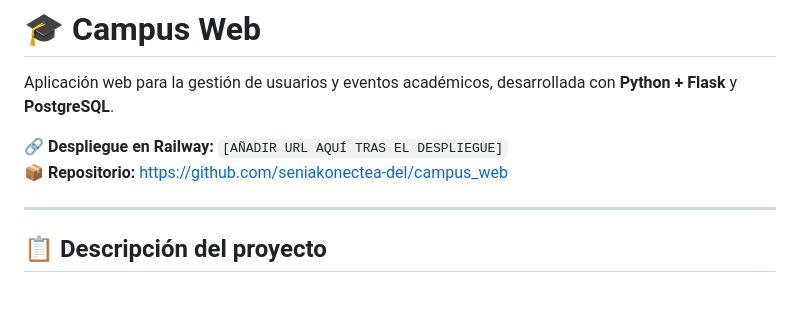
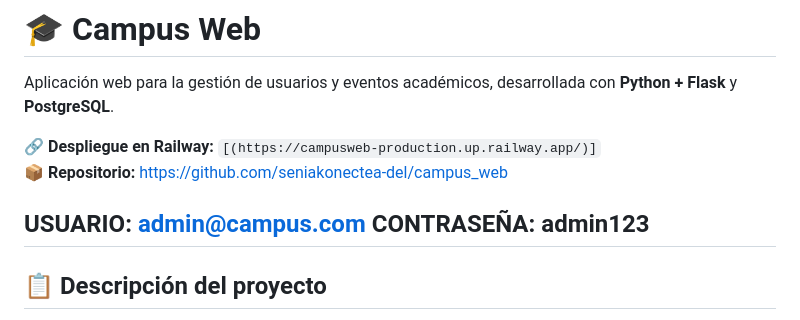
Before and after one commit to seniakonectea-del/campus_web, a Markdown page: README.md, the part around the change. Rendered like a GitHub page; blank space fills up the shorter version.

Commit message:
Update README with deployment link and credentials
Updated deployment URL and added default user credentials.

```diff
--- a/README.md
+++ b/README.md
@@ -2,9 +2,11 @@
 
 Aplicación web para la gestión de usuarios y eventos académicos, desarrollada con **Python + Flask** y **PostgreSQL**.
 
-🔗 **Despliegue en Railway:** `[AÑADIR URL AQUÍ TRAS EL DESPLIEGUE]`
+🔗 **Despliegue en Railway:** `[(https://campusweb-production.up.railway.app/)]`
 📦 **Repositorio:** https://github.com/seniakonectea-del/campus_web
 
+USUARIO: admin@campus.com
+CONTRASEÑA: admin123
 ---
 
 ## 📋 Descripción del proyecto
```
